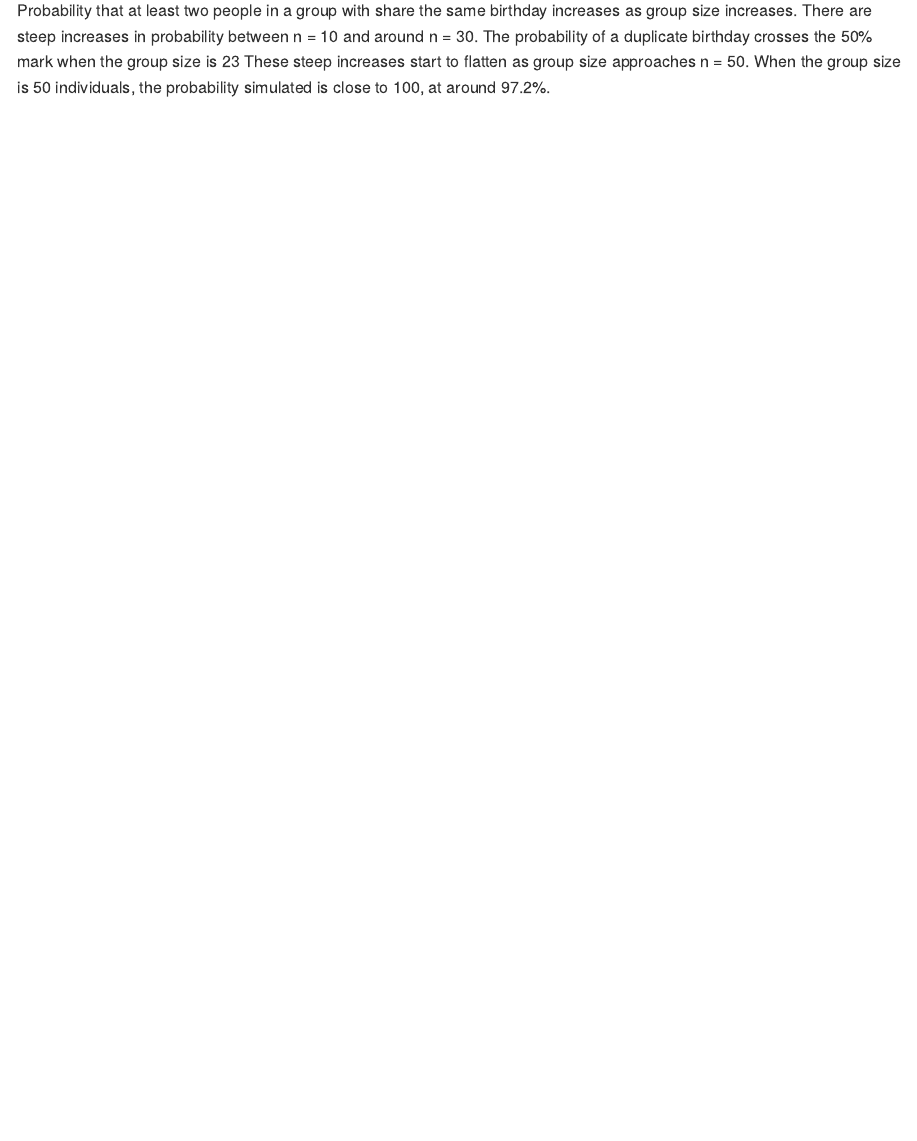
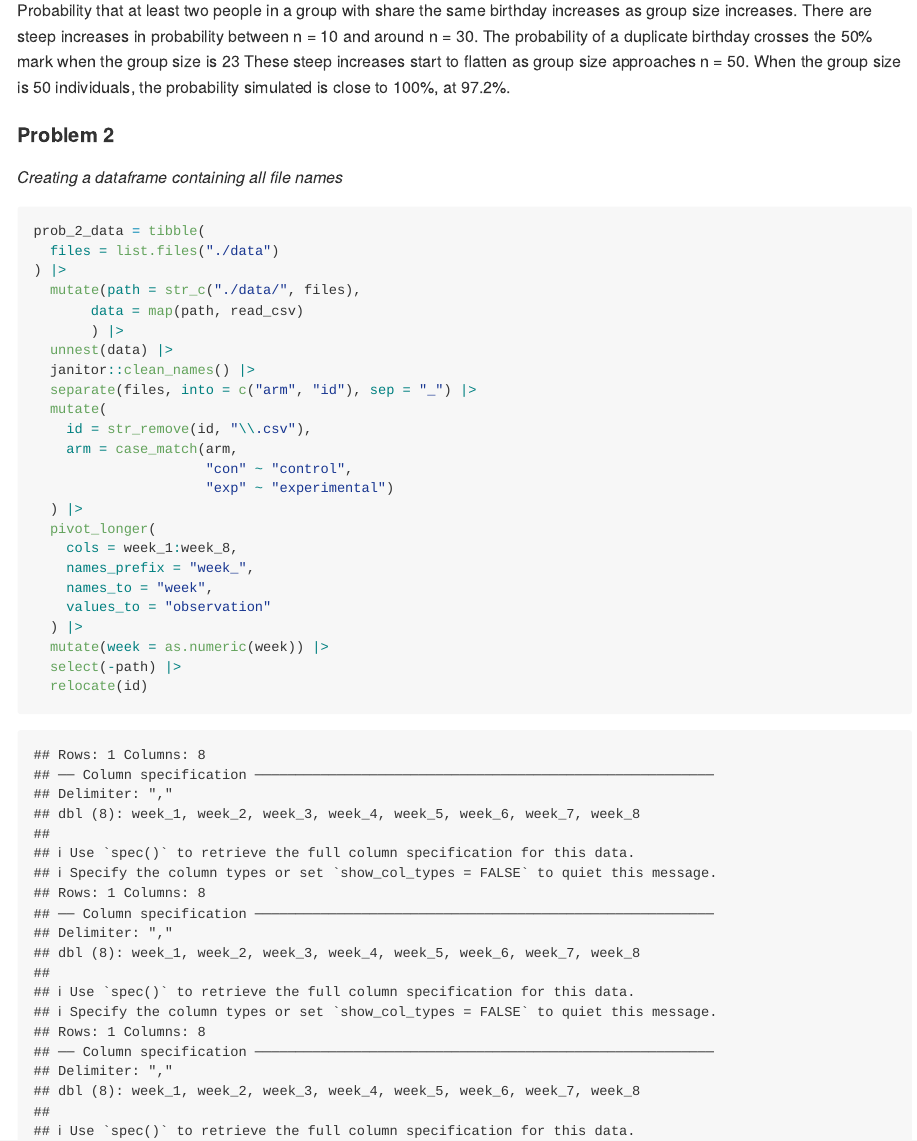
Before and after one commit to i-nguyen-thaov/p8105_hw5_in2303, an R Markdown document (p8105_hw_5_in2303.Rmd): the page in a window 1100 px wide, from 1900 px down. The pictures show the output file p8105_hw_5_in2303.md that the author committed with the source, drawn offline in the style of GitHub.

Commit message:
Problem 2 final

````diff
--- a/p8105_hw_5_in2303.Rmd
+++ b/p8105_hw_5_in2303.Rmd
@@ -47,4 +47,33 @@ bday_results_df |>
 
 ```
 
-Probability that at least two people in a group with share the same birthday increases as group size increases. There are steep increases in probability between n = 10 and around n = 30. The probability of a duplicate birthday crosses the 50% mark when the group size is  `r bday_results_df |> filter(prob > 0.50) |> pull(n) |> min()` These steep increases start to flatten as group size approaches n = 50. When the group size is 50 individuals, the probability simulated is close to 100, at around `r bday_results_df |> filter(n==50) |> pull(prob) * 100`%.
+Probability that at least two people in a group with share the same birthday increases as group size increases. There are steep increases in probability between n = 10 and around n = 30. The probability of a duplicate birthday crosses the 50% mark when the group size is  `r bday_results_df |> filter(prob > 0.50) |> pull(n) |> min()` These steep increases start to flatten as group size approaches n = 50. When the group size is 50 individuals, the probability simulated is close to 100%, at `r bday_results_df |> filter(n==50) |> pull(prob) * 100`%.
+
+#### Problem 2
+
+_Creating a dataframe containing all file names_
+```{r}
+prob_2_data = tibble(
+  files = list.files("./data")
+) |>
+  mutate(path = str_c("./data/", files),
+       data = map(path, read_csv)
+       ) |>
+  unnest(data) |>
+  janitor::clean_names() |>
+  separate(files, into = c("arm", "id"), sep = "_") |>
+  mutate(
+    id = str_remove(id, "\\.csv"),
+    arm = case_match(arm,
+                     "con" ~ "control",
+                     "exp" ~ "experimental")
+  ) |>
+  pivot_longer(
+    cols = week_1:week_8,
+    names_prefix = "week_",
+    names_to = "week",
+    values_to = "observation"
+  ) |>
+  mutate(week = as.numeric(week)) |>
+  select(-path) |>
+  relocate(id)
````
Also changed, not shown: p8105_hw_5_in2303.md, p8105_hw_5_in2303_files/figure-gfm/unnamed-chunk-3-1.png (added), p8105_hw_5_in2303.Rmd (11 more changed lines).
